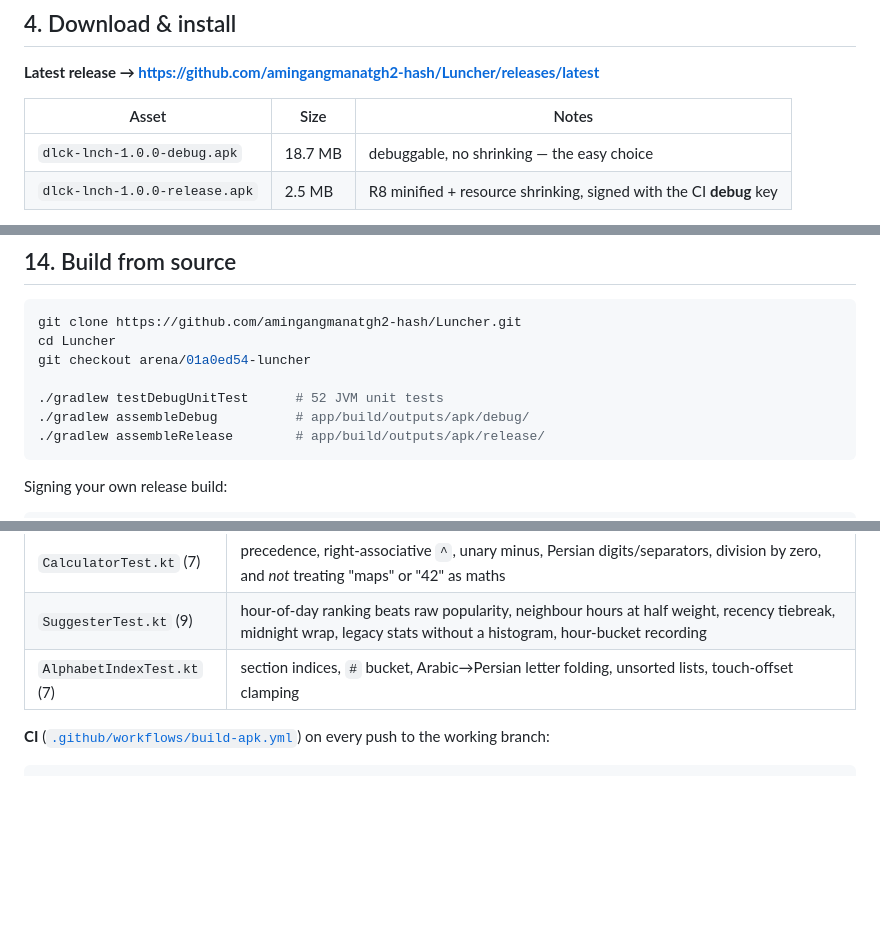
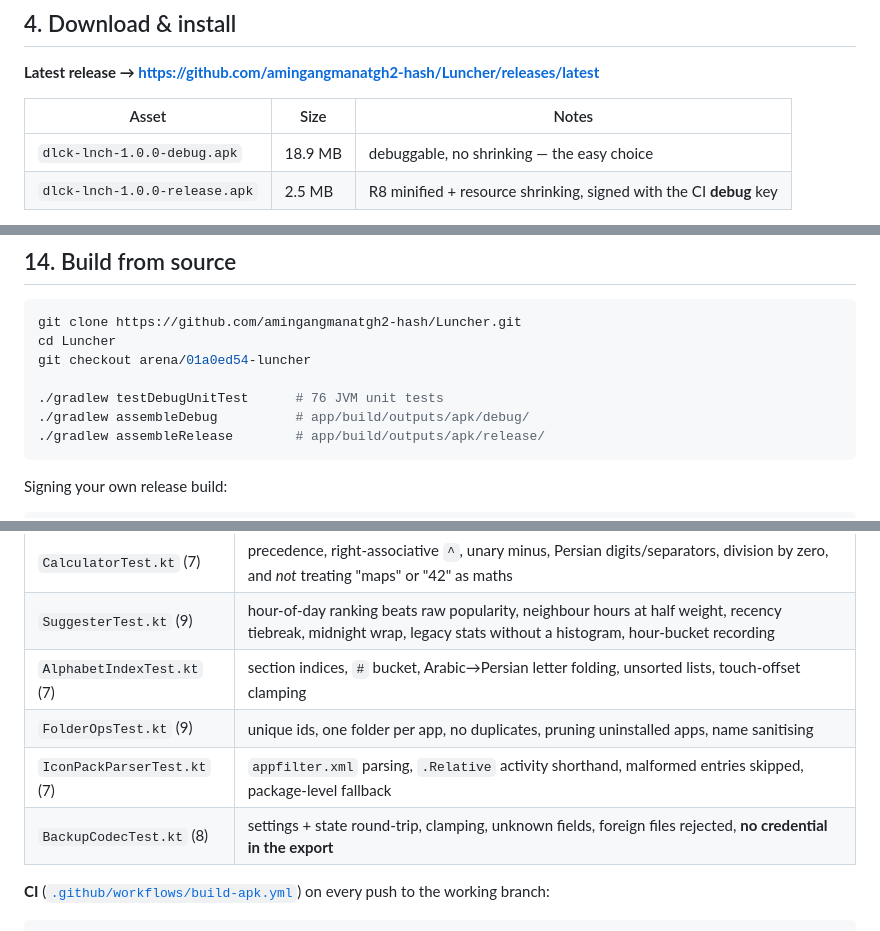
Before and after one commit to amingangmanatgh2-hash/Luncher, a Markdown page: README.md, 3 parts joined by grey strips. Rendered like a GitHub page; blank space fills up the shorter version.

````diff
--- a/README.md
+++ b/README.md
@@ -171,7 +183,7 @@ Google AI Studio گرفته می‌شود. برای ساخت از سورس: JDK
 
 | Asset | Size | Notes |
 |---|---|---|
-| `dlck-lnch-1.0.0-debug.apk` | 18.7 MB | debuggable, no shrinking — the easy choice |
+| `dlck-lnch-1.0.0-debug.apk` | 18.9 MB | debuggable, no shrinking — the easy choice |
 | `dlck-lnch-1.0.0-release.apk` | 2.5 MB | R8 minified + resource shrinking, signed with the CI **debug** key |
 
 1. Download the APK to the phone.
@@ -515,7 +531,7 @@ git clone https://github.com/amingangmanatgh2-hash/Luncher.git
 cd Luncher
 git checkout arena/01a0ed54-luncher
 
-./gradlew testDebugUnitTest      # 52 JVM unit tests
+./gradlew testDebugUnitTest      # 76 JVM unit tests
 ./gradlew assembleDebug          # app/build/outputs/apk/debug/
 ./gradlew assembleRelease        # app/build/outputs/apk/release/
 ```
@@ -562,6 +578,9 @@ contains **no** signing secret.
 | `CalculatorTest.kt` (7) | precedence, right-associative `^`, unary minus, Persian digits/separators, division by zero, and *not* treating "maps" or "42" as maths |
 | `SuggesterTest.kt` (9) | hour-of-day ranking beats raw popularity, neighbour hours at half weight, recency tiebreak, midnight wrap, legacy stats without a histogram, hour-bucket recording |
 | `AlphabetIndexTest.kt` (7) | section indices, `#` bucket, Arabic→Persian letter folding, unsorted lists, touch-offset clamping |
+| `FolderOpsTest.kt` (9) | unique ids, one folder per app, no duplicates, pruning uninstalled apps, name sanitising |
+| `IconPackParserTest.kt` (7) | `appfilter.xml` parsing, `.Relative` activity shorthand, malformed entries skipped, package-level fallback |
+| `BackupCodecTest.kt` (8) | settings + state round-trip, clamping, unknown fields, foreign files rejected, **no credential in the export** |
 
 **CI** ([`.github/workflows/build-apk.yml`](.github/workflows/build-apk.yml)) on every push to the working branch:
 
````
Also changed, not shown: other parts of README.md (+20 -4 lines), docs/FINAL_REPORT.md (+14 -10 lines), docs/SETUP_TUTORIAL.md (+1 -1 lines).
